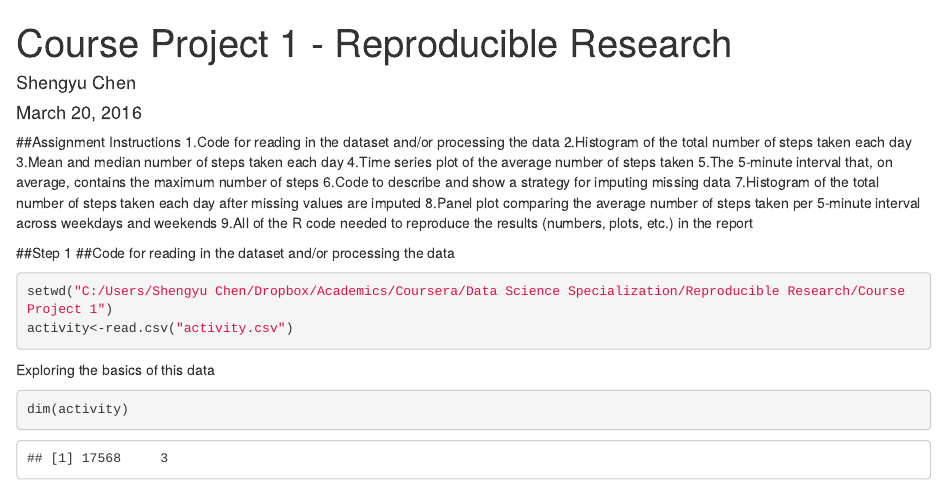
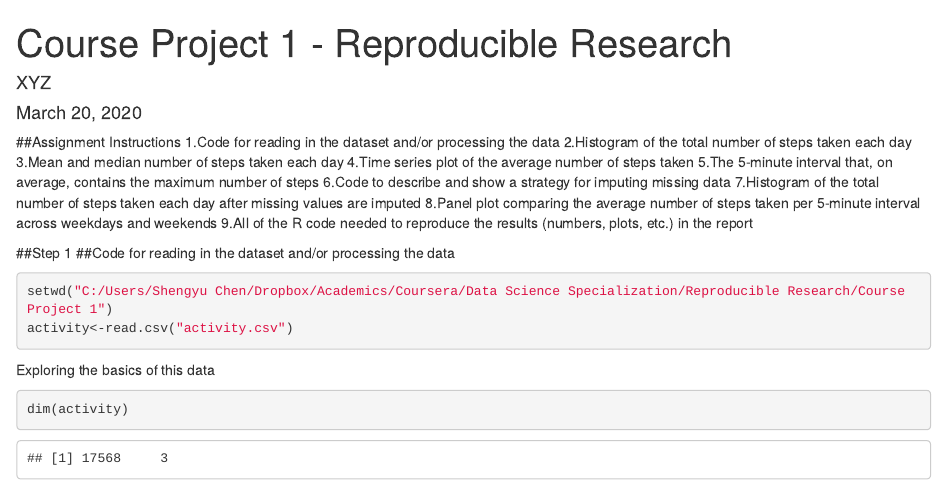
Before and after one commit to LahariKamakshi/Reproducible_research_project_1, an R Markdown document (Reproducible Research Project 1.Rmd): the page in a window 1100 px wide, from its top. Rendered offline with R 4.5, knitr and Pandoc, with nearby package versions.

Commit message:
Update Reproducible Research Project 1.Rmd

```diff
--- a/Reproducible Research Project 1.Rmd
+++ b/Reproducible Research Project 1.Rmd
@@ -1,7 +1,7 @@
 ---
 title: "Course Project 1 - Reproducible Research"
-author: "Shengyu Chen"
-date: "March 20, 2016"
+author: "XYZ"
+date: "March 20, 2020"
 output: html_document
 ---
 
```
